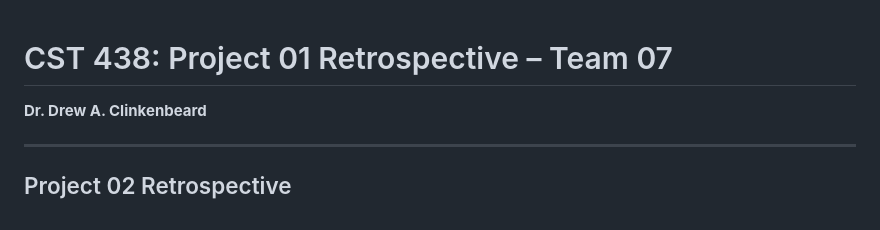
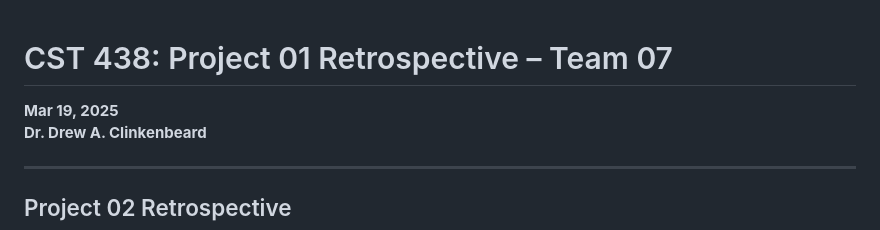
Before and after one commit to dalibug/TasteTier, a Markdown page: README.md, the part around the change. GitHub-like rendering.

```diff
--- a/README.md
+++ b/README.md
@@ -1,4 +1,5 @@
 # CST 438: Project 01 Retrospective – Team 07
+**Mar 19, 2025**
 **Dr. Drew A. Clinkenbeard**
 
 ---
```
